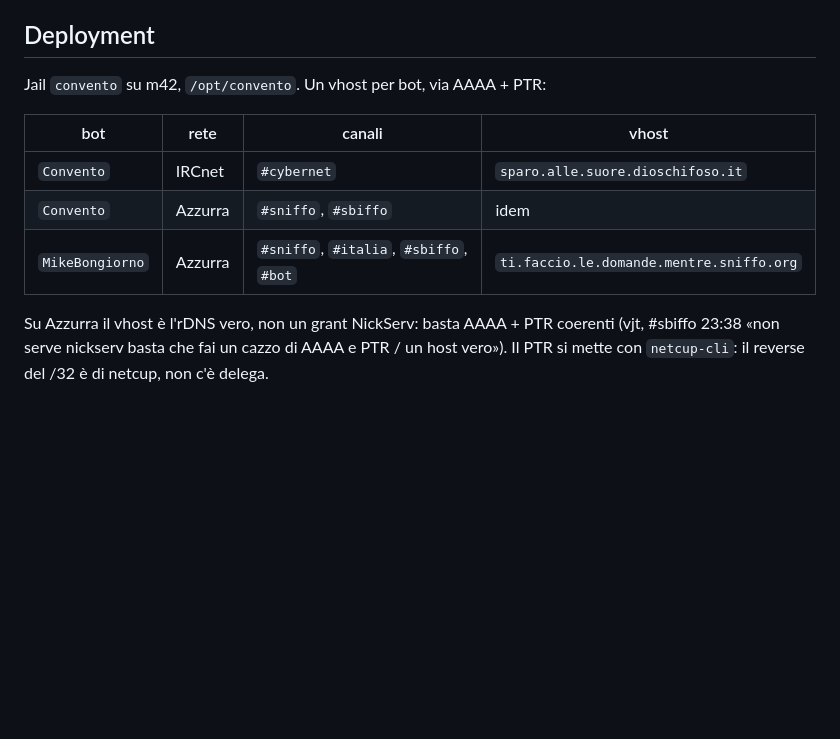
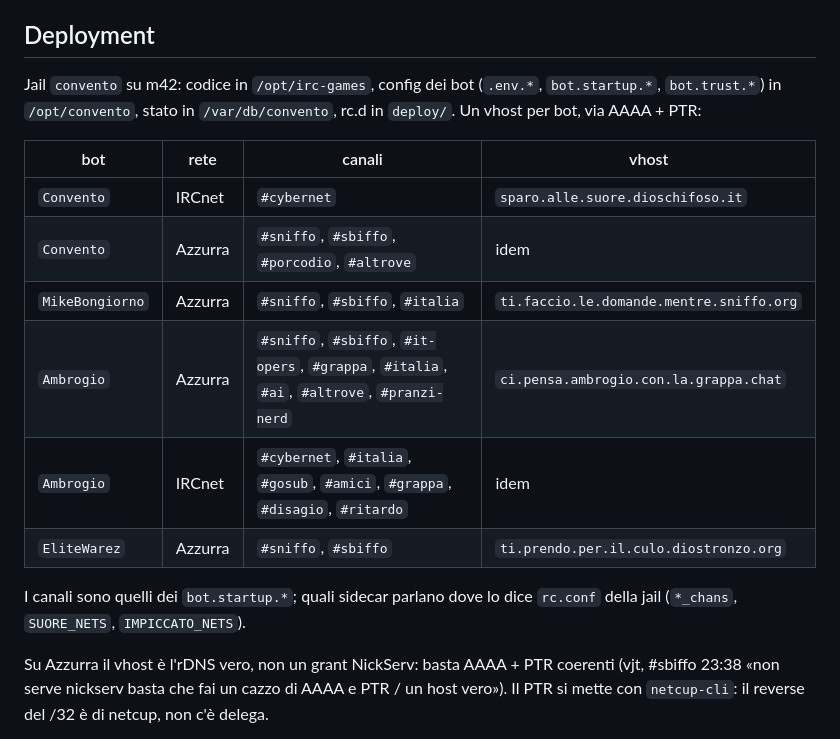
Before and after one commit to vjt/irc-games, a Markdown page: README.md, the part around the change. Drawn GitHub-style; blank space fills up the shorter version.

Commit message:
README: deployment lists the bots and channels that actually run
Measured from the convento jail (bot.startup.*, rc.d IRC_BIND, PTRs):
Ambrogio and EliteWarez were missing, the channel lists were stale.
Reported by Sythos on #sbiffo.

Co-Authored-By: Claude Opus 5.5 (1M context) <noreply@anthropic.com>

```diff
--- a/README.md
+++ b/README.md
@@ -188,13 +188,21 @@ passivi (le suore, il love) non aprono partite e non c'entrano.
 
 ## Deployment
 
-Jail `convento` su m42, `/opt/convento`. Un vhost per bot, via AAAA + PTR:
+Jail `convento` su m42: codice in `/opt/irc-games`, config dei bot
+(`.env.*`, `bot.startup.*`, `bot.trust.*`) in `/opt/convento`, stato in
+`/var/db/convento`, rc.d in `deploy/`. Un vhost per bot, via AAAA + PTR:
 
-| bot            | rete           | canali                      | vhost                                  |
-|----------------|----------------|-----------------------------|----------------------------------------|
-| `Convento`     | IRCnet         | `#cybernet`                 | `sparo.alle.suore.dioschifoso.it`      |
-| `Convento`     | Azzurra        | `#sniffo`, `#sbiffo`        | idem                                   |
-| `MikeBongiorno`| Azzurra        | `#sniffo`, `#italia`, `#sbiffo`, `#bot` | `ti.faccio.le.domande.mentre.sniffo.org` |
+| bot             | rete    | canali                                            | vhost                                    |
+|-----------------|---------|---------------------------------------------------|------------------------------------------|
+| `Convento`      | IRCnet  | `#cybernet`                                       | `sparo.alle.suore.dioschifoso.it`        |
+| `Convento`      | Azzurra | `#sniffo`, `#sbiffo`, `#porcodio`, `#altrove`     | idem                                     |
+| `MikeBongiorno` | Azzurra | `#sniffo`, `#sbiffo`, `#italia`                   | `ti.faccio.le.domande.mentre.sniffo.org` |
+| `Ambrogio`      | Azzurra | `#sniffo`, `#sbiffo`, `#it-opers`, `#grappa`, `#italia`, `#ai`, `#altrove`, `#pranzi-nerd` | `ci.pensa.ambrogio.con.la.grappa.chat` |
+| `Ambrogio`      | IRCnet  | `#cybernet`, `#italia`, `#gosub`, `#amici`, `#grappa`, `#disagio`, `#ritardo` | idem                   |
+| `EliteWarez`    | Azzurra | `#sniffo`, `#sbiffo`                              | `ti.prendo.per.il.culo.diostronzo.org`   |
+
+I canali sono quelli dei `bot.startup.*`; quali sidecar parlano dove lo dice
+`rc.conf` della jail (`*_chans`, `SUORE_NETS`, `IMPICCATO_NETS`).
 
 Su Azzurra il vhost è l'rDNS vero, non un grant NickServ: basta AAAA + PTR
 coerenti (vjt, #sbiffo 23:38 «non serve nickserv basta che fai un cazzo di AAAA
```
